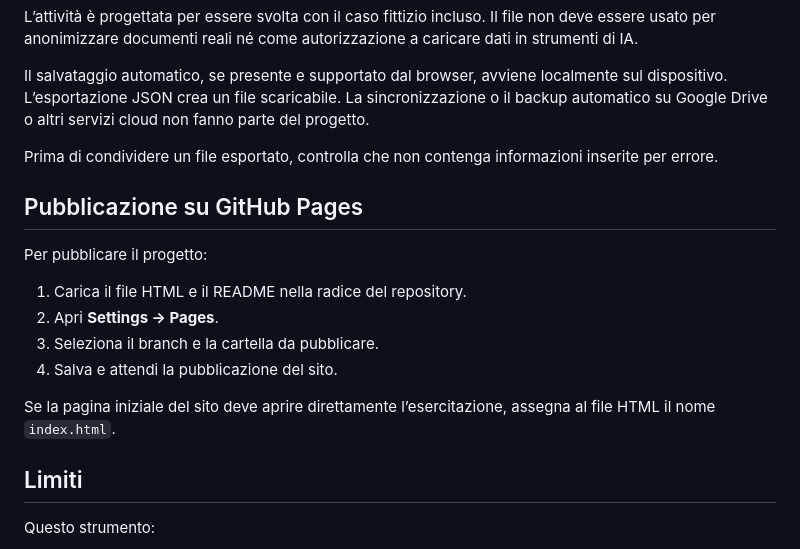
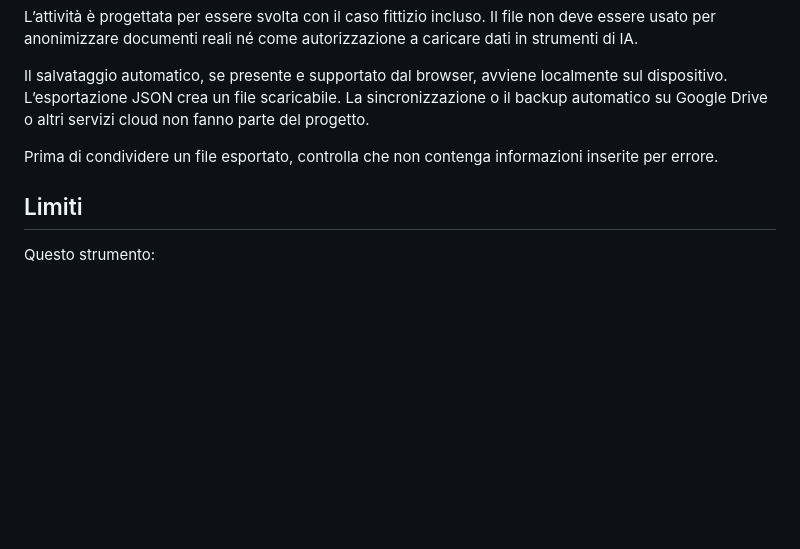
Before and after one commit to gigicogo/Scheda-sicurezza-prompt, a Markdown page: README.md, the part around the change. Drawn GitHub-style; blank space fills up the shorter version.

Commit message:
Remove GitHub Pages publication section
Removed GitHub Pages publication instructions from README.

```diff
--- a/README.md
+++ b/README.md
@@ -49,17 +49,6 @@ Il salvataggio automatico, se presente e supportato dal browser, avviene localme
 
 Prima di condividere un file esportato, controlla che non contenga informazioni inserite per errore.
 
-## Pubblicazione su GitHub Pages
-
-Per pubblicare il progetto:
-
-1. Carica il file HTML e il README nella radice del repository.
-2. Apri **Settings → Pages**.
-3. Seleziona il branch e la cartella da pubblicare.
-4. Salva e attendi la pubblicazione del sito.
-
-Se la pagina iniziale del sito deve aprire direttamente l’esercitazione, assegna al file HTML il nome `index.html`.
-
 ## Limiti
 
 Questo strumento:
```
